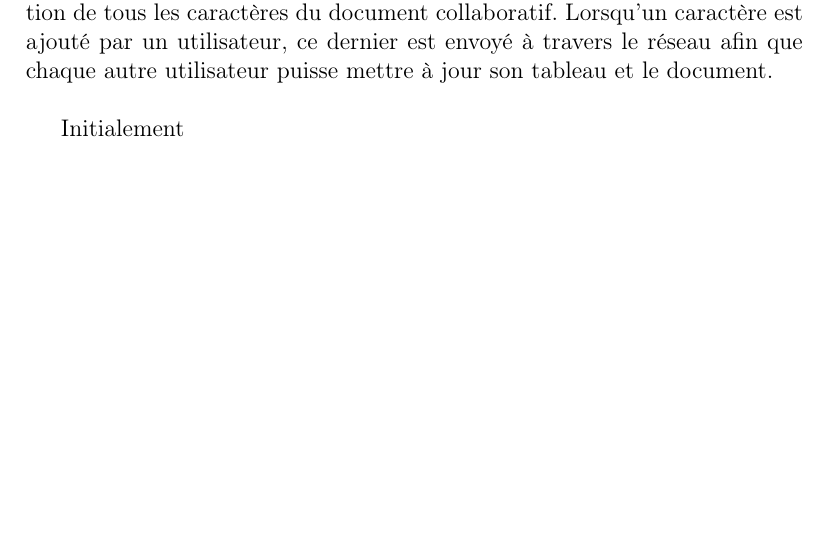
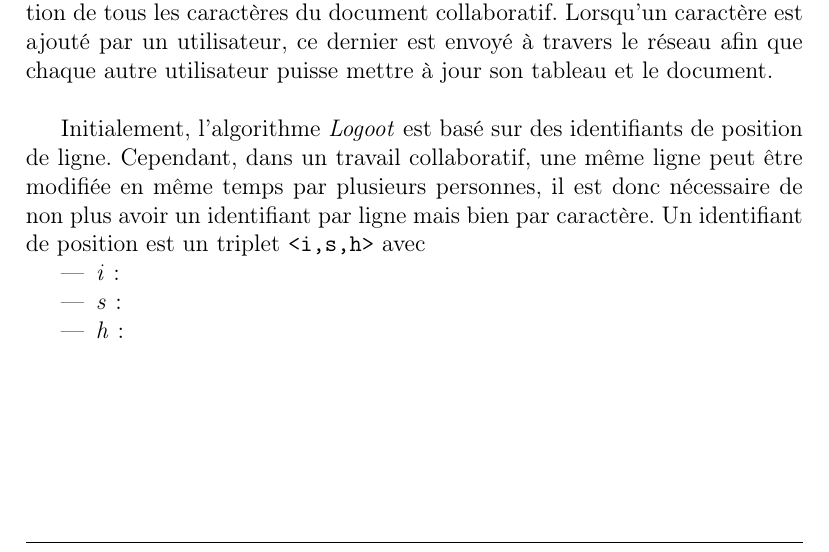
Before and after one commit to xZwop/R5A, a LaTeX document (rapport/rapport.tex, which reads rapport/input/analyse.tex): part of page 5 of 11, cut so that both start at the same text, the shorter picture padded with empty space. Compiled offline with pdfLaTeX.

Commit message:
Debut de la partie sur logoot

```diff
--- a/rapport/input/analyse.tex
+++ b/rapport/input/analyse.tex
@@ -13,7 +13,16 @@
 		le réseau afin que chaque autre utilisateur puisse mettre à jour son
 		tableau et le document.\\
 
-		Initialement
+		Initialement, l'algorithme \emph{Logoot} est basé sur des identifiants
+		de position de ligne. Cependant, dans un travail collaboratif, une même
+		ligne peut être modifiée en même temps par plusieurs personnes, il est
+		donc nécessaire de non plus avoir un identifiant par ligne mais bien par
+		caractère. Un identifiant de position est un triplet \verb+<i,s,h>+ avec
+		\begin{itemize}
+			\item \emph{i} :
+			\item \emph{s} :
+			\item \emph{h} :
+		\end{itemize}
 
 	\subsection{Algorithme}
 
```
